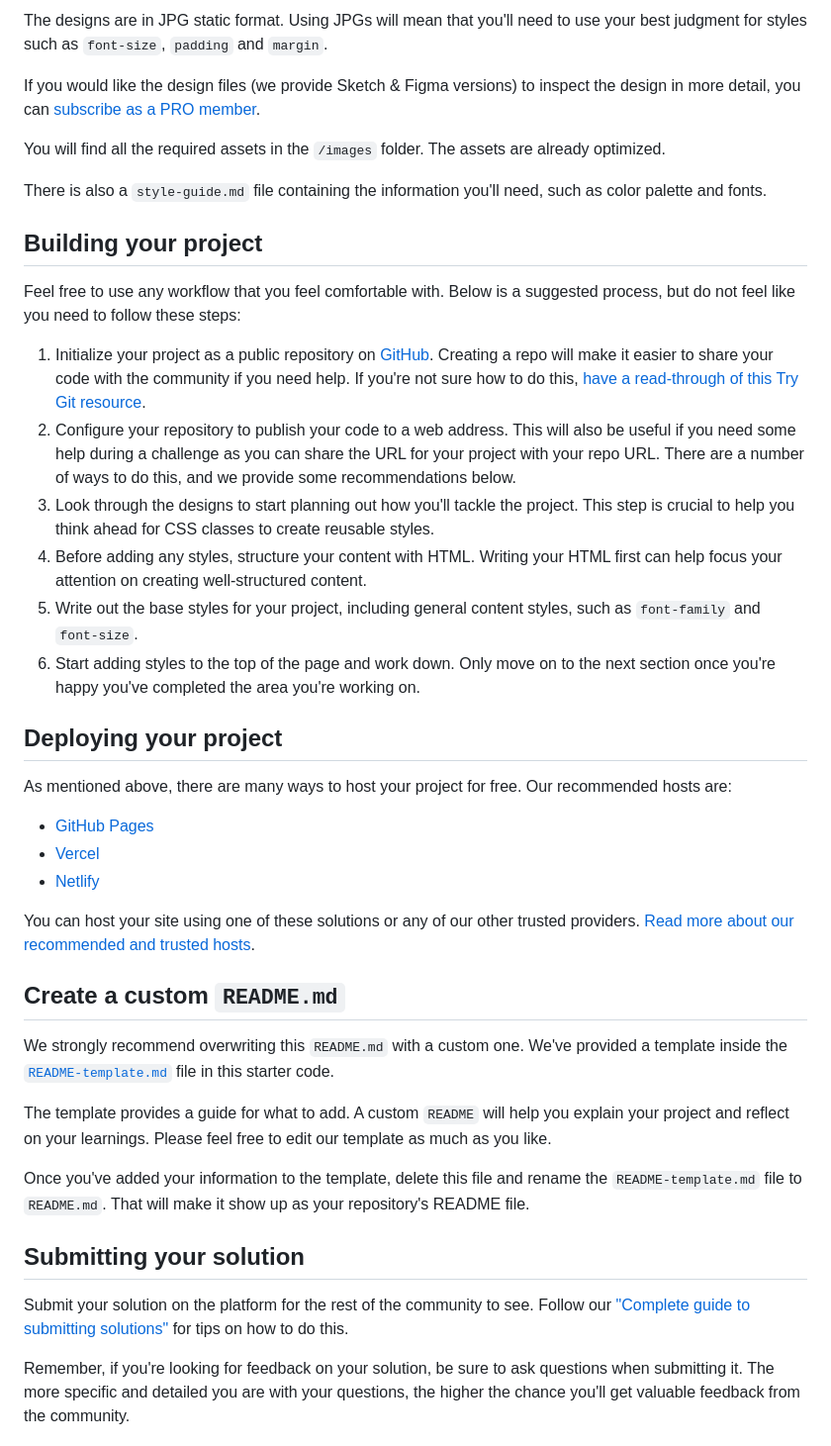
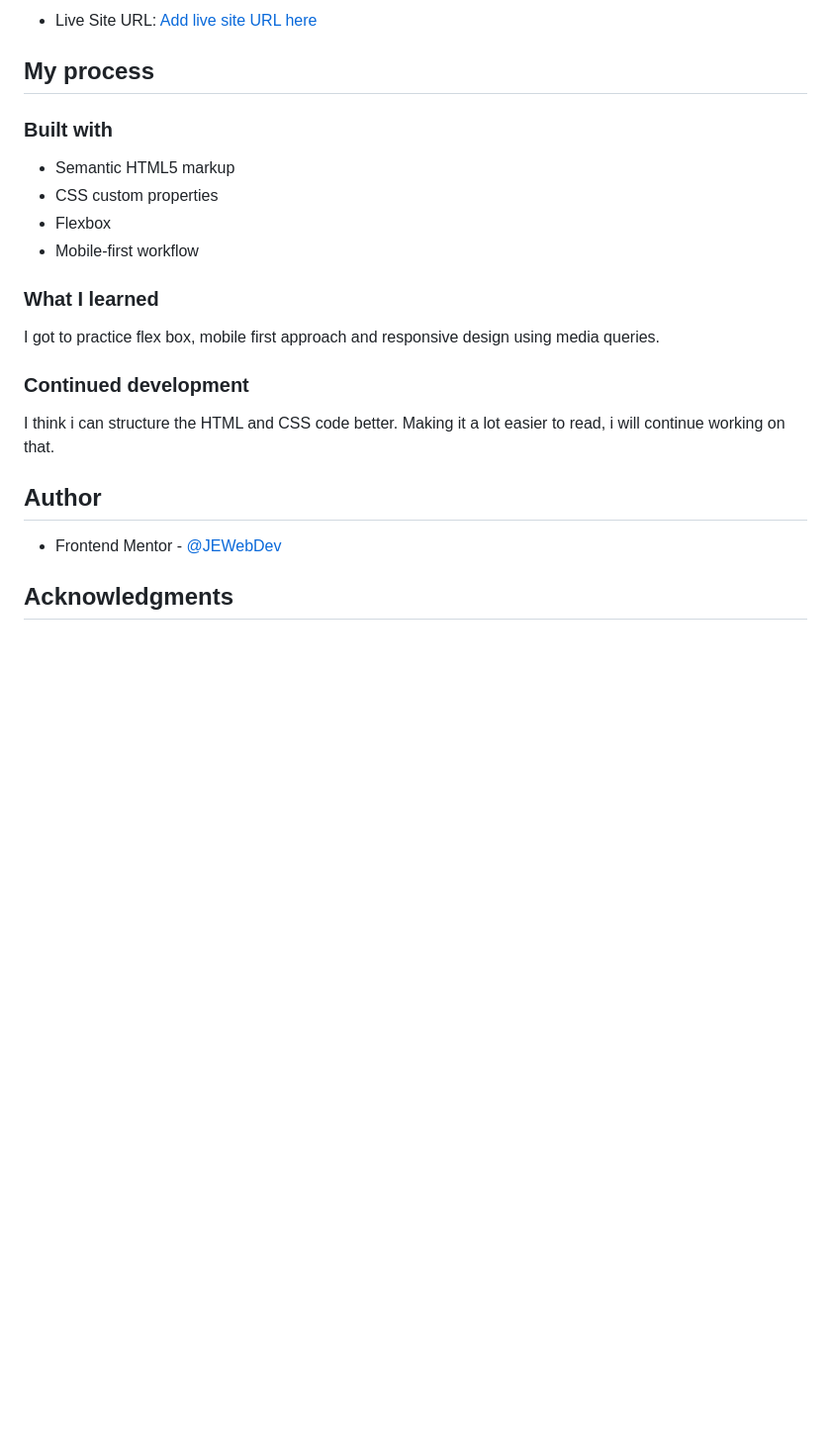
Before and after one commit to JEWebDev/hubble-landing-page, a Markdown page: README.md, the part around the change printed below. Shown: that part at 99% size. Drawn GitHub-style; blank space fills up the shorter version.

```diff
--- a/README.md
+++ b/README.md
@@ -29,44 +36,26 @@ Your task is to build out the project to the designs inside the `/design` folder
 
-The designs are in JPG static format. Using JPGs will mean that you'll need to use your best judgment for styles such as `font-size`, `padding` and `margin`.
+- Live Site URL: [Add live site URL here](https://your-live-site-url.com)
 
-If you would like the design files (we provide Sketch & Figma versions) to inspect the design in more detail, you can [subscribe as a PRO member](https://www.frontendmentor.io/pro).
+## My process
 
-You will find all the required assets in the `/images` folder. The assets are already optimized.
+### Built with
 
-There is also a `style-guide.md` file containing the information you'll need, such as color palette and fonts.
+- Semantic HTML5 markup
+- CSS custom properties
+- Flexbox
+- Mobile-first workflow
 
-## Building your project
+### What I learned
 
-Feel free to use any workflow that you feel comfortable with. Below is a suggested process, but do not feel like you need to follow these steps:
+I got to practice flex box, mobile first approach and responsive design using media queries.
 
-1. Initialize your project as a public repository on [GitHub](https://github.com/). Creating a repo will make it easier to share your code with the community if you need help. If you're not sure how to do this, [have a read-through of this Try Git resource](https://try.github.io/).
-2. Configure your repository to publish your code to a web address. This will also be useful if you need some help during a challenge as you can share the URL for your project with your repo URL. There are a number of ways to do this, and we provide some recommendations below.
-3. Look through the designs to start planning out how you'll tackle the project. This step is crucial to help you think ahead for CSS classes to create reusable styles.
-4. Before adding any styles, structure your content with HTML. Writing your HTML first can help focus your attention on creating well-structured content.
-5. Write out the base styles for your project, including general content styles, such as `font-family` and `font-size`.
-6. Start adding styles to the top of the page and work down. Only move on to the next section once you're happy you've completed the area you're working on.
+### Continued development
 
-## Deploying your project
+I think i can structure the HTML and CSS code better. Making it a lot easier to read, i will continue working on that.
 
-As mentioned above, there are many ways to host your project for free. Our recommended hosts are:
+## Author
 
-- [GitHub Pages](https://pages.github.com/)
-- [Vercel](https://vercel.com/)
-- [Netlify](https://www.netlify.com/)
+- Frontend Mentor - [@JEWebDev](https://www.frontendmentor.io/profile/JEWebDev)
 
-You can host your site using one of these solutions or any of our other trusted providers. [Read more about our recommended and trusted hosts](https://medium.com/frontend-mentor/frontend-mentor-trusted-hosting-providers-bf000dfebe).
+## Acknowledgments
 
-## Create a custom `README.md`
-
-We strongly recommend overwriting this `README.md` with a custom one. We've provided a template inside the [`README-template.md`](./README-template.md) file in this starter code.
-
-The template provides a guide for what to add. A custom `README` will help you explain your project and reflect on your learnings. Please feel free to edit our template as much as you like.
-
-Once you've added your information to the template, delete this file and rename the `README-template.md` file to `README.md`. That will make it show up as your repository's README file.
-
-## Submitting your solution
-
-Submit your solution on the platform for the rest of the community to see. Follow our ["Complete guide to submitting solutions"](https://medium.com/frontend-mentor/a-complete-guide-to-submitting-solutions-on-frontend-mentor-ac6384162248) for tips on how to do this.
-
-Remember, if you're looking for feedback on your solution, be sure to ask questions when submitting it. The more specific and detailed you are with your questions, the higher the chance you'll get valuable feedback from the community.
-
```
Also changed, not shown: other parts of README.md (+23 -35 lines), README-template.md (deleted, +0 -111 lines), images/screenshot-desktop.png (added), images/screenshot-mobile.png (added).
